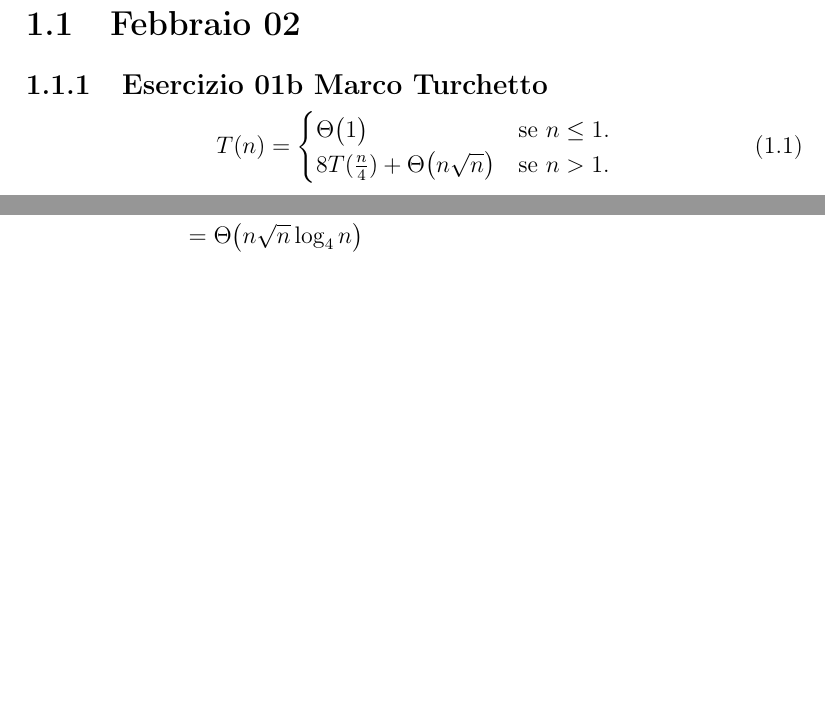
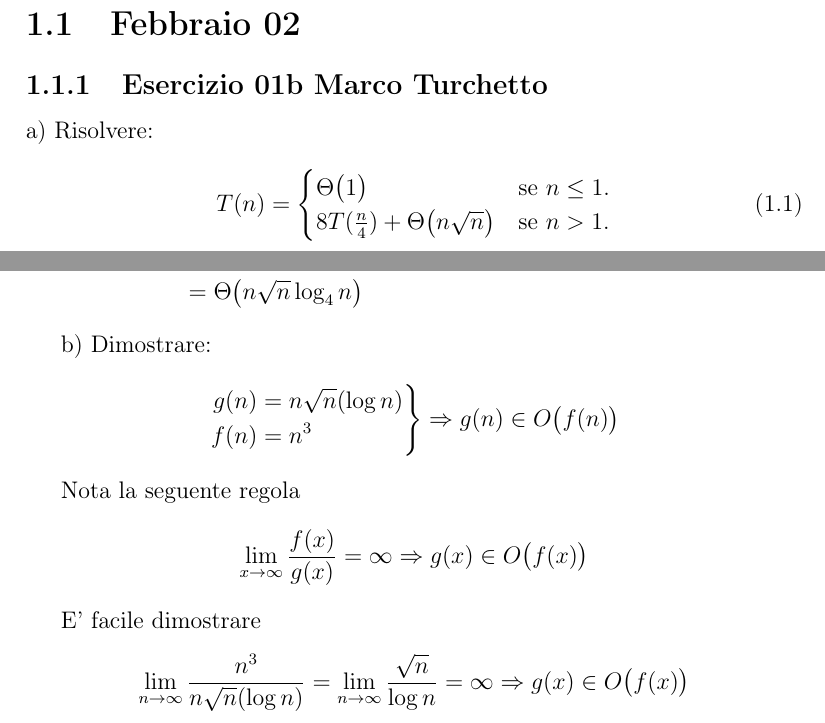
Before and after one commit to amerocu/UniudASD, a LaTeX document (main.tex, which reads esercizi/2015_02_02-01b-MT.tex): two parts of pages 3 and 4 of 6, joined at a grey line, cut so that both start at the same text, the shorter picture padded with empty space. Compiled offline with pdfLaTeX.

Commit message:
- Punto b dell'esercizio

```diff
--- a/esercizi/2015_02_02-01b-MT.tex
+++ b/esercizi/2015_02_02-01b-MT.tex
@@ -1,6 +1,8 @@
 % !TEX root = ../main.tex
 
 \subsection[01b MT]{Esercizio 01b Marco Turchetto}
+
+a) Risolvere:
 
 \begin{equation}
 	T(n)=\begin{cases}
@@ -23,3 +25,23 @@
 	     &= c \log _4 n \ 2^{\log_4 n} \ 2 ^ {2 \log _ 4 n} \\
 	     &= \BigTheta{n \sqrt{n} \log_4 n}
 \end{align*}
+
+b) Dimostrare:
+\begin{equation*}
+\left.
+	\begin{aligned}
+		g(n) &= n \sqrt{n}(\log n) \\
+		f(n) &= n^3
+	\end{aligned}
+\right \} \Rightarrow  g(n) \in \BigO{f(n)}
+\end{equation*}
+
+Nota la seguente regola
+\begin{equation*}
+	\lim _{x \to \infty} \frac{f(x)}{g(x)} = \infty \Rightarrow g(x) \in \BigO{f(x)}
+\end{equation*}
+
+E' facile dimostrare
+\begin{align*}
+	\lim _{n \to \infty} \frac{n^3}{n \sqrt{n}(\log n)} = \lim _{n \to \infty} \frac{\sqrt{n}}{ \log n} = \infty \Rightarrow g(x) \in \BigO{f(x)}
+\end{align*}
```
